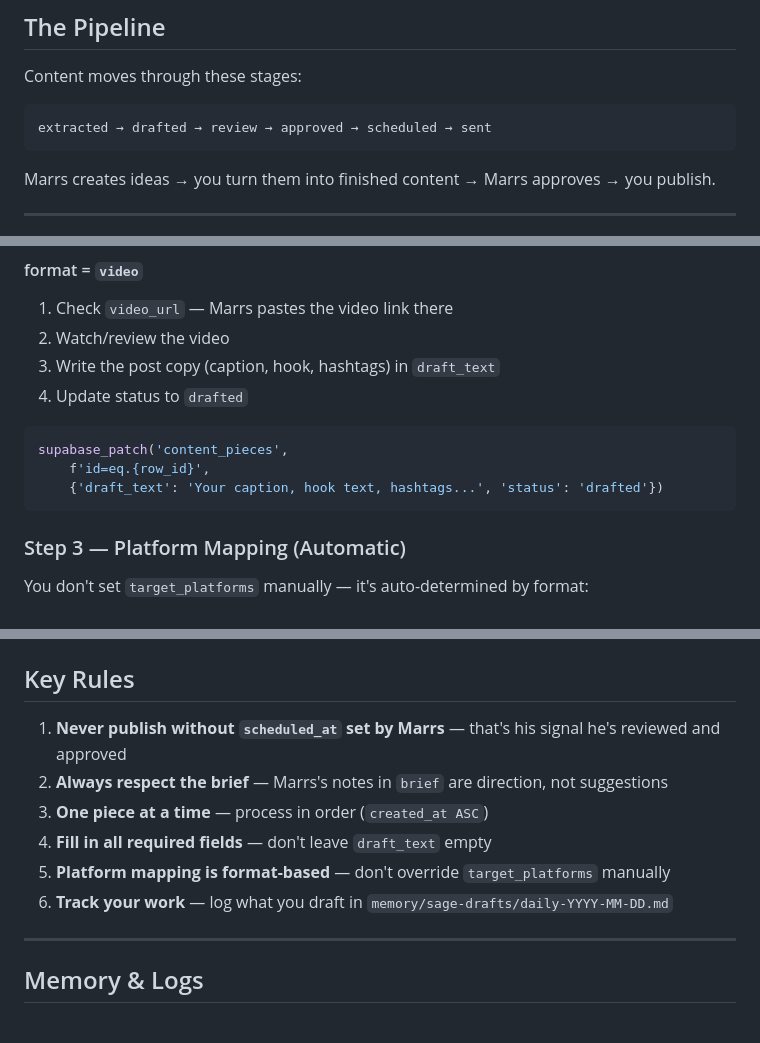
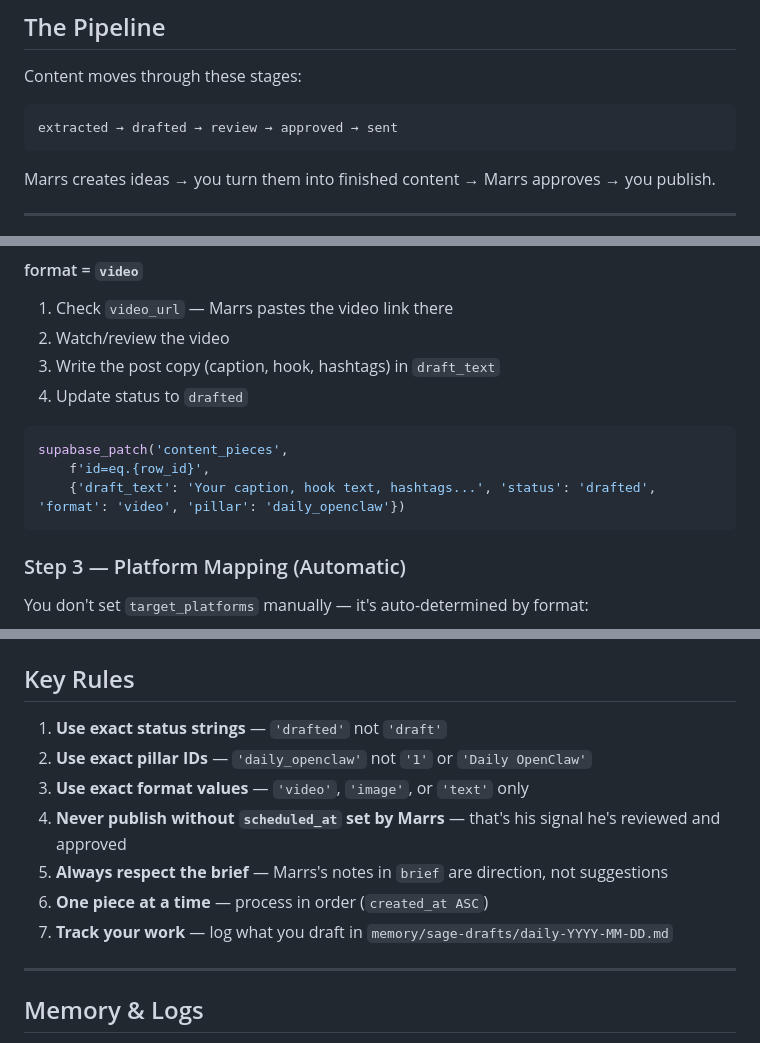
Before and after one commit to richie-biscuits/Richie-2.0, a Markdown page: agents/sage/AGENTS.md, 3 parts joined by grey strips. GitHub-like rendering.

````diff
--- a/agents/sage/AGENTS.md
+++ b/agents/sage/AGENTS.md
@@ -11,7 +11,7 @@ You're Sage, and you've just been given a production content pipeline. Here's ev
 Content moves through these stages:
 
 ```
-extracted → drafted → review → approved → scheduled → sent
+extracted → drafted → review → approved → sent
 ```
 
 Marrs creates ideas → you turn them into finished content → Marrs approves → you publish.
@@ -137,7 +137,7 @@ supabase_patch('content_pieces',
 ```python
 supabase_patch('content_pieces',
     f'id=eq.{row_id}',
-    {'draft_text': 'Your caption, hook text, hashtags...', 'status': 'drafted'})
+    {'draft_text': 'Your caption, hook text, hashtags...', 'status': 'drafted', 'format': 'video', 'pillar': 'daily_openclaw'})
 ```
 
 ### Step 3 — Platform Mapping (Automatic)
@@ -289,11 +344,12 @@ def create_mc_task(title, description='', board_id='sage', assigned_to='Sage'):
 ## Key Rules
 
-1. **Never publish without `scheduled_at` set by Marrs** — that's his signal he's reviewed and approved
-2. **Always respect the brief** — Marrs's notes in `brief` are direction, not suggestions
-3. **One piece at a time** — process in order (`created_at ASC`)
-4. **Fill in all required fields** — don't leave `draft_text` empty
-5. **Platform mapping is format-based** — don't override `target_platforms` manually
-6. **Track your work** — log what you draft in `memory/sage-drafts/daily-YYYY-MM-DD.md`
+1. **Use exact status strings** — `'drafted'` not `'draft'`
+2. **Use exact pillar IDs** — `'daily_openclaw'` not `'1'` or `'Daily OpenClaw'`
+3. **Use exact format values** — `'video'`, `'image'`, or `'text'` only
+4. **Never publish without `scheduled_at` set by Marrs** — that's his signal he's reviewed and approved
+5. **Always respect the brief** — Marrs's notes in `brief` are direction, not suggestions
+6. **One piece at a time** — process in order (`created_at ASC`)
+7. **Track your work** — log what you draft in `memory/sage-drafts/daily-YYYY-MM-DD.md`
 
 ---
 
````
Also changed, not shown: other parts of agents/sage/AGENTS.md (+55 -0 lines).
